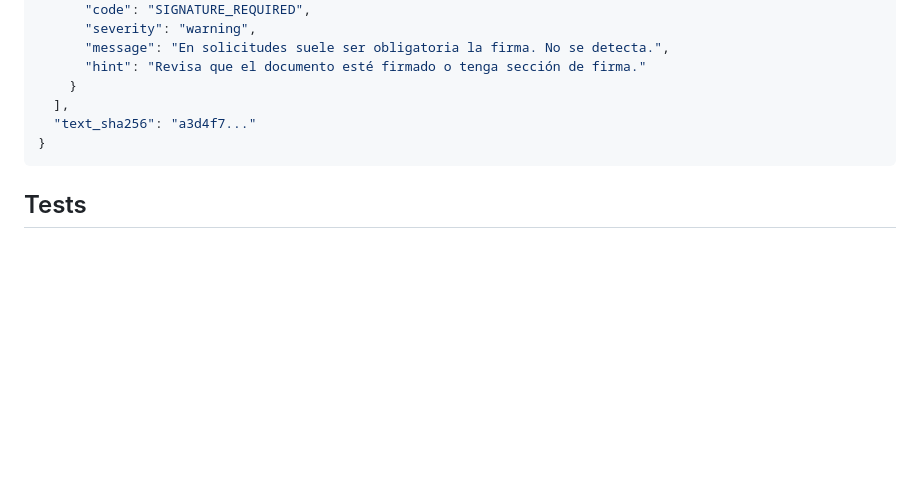
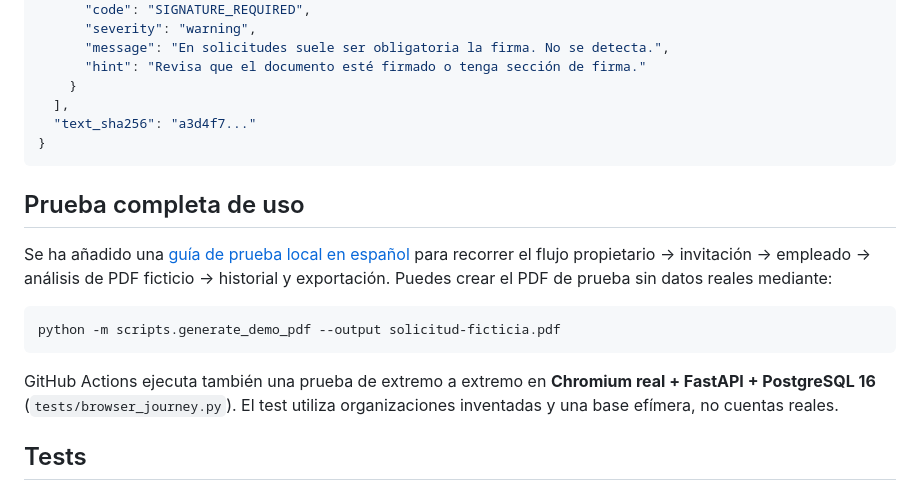
Before and after one commit to arnaumarti-dev/tramitia-ai-document-review, a Markdown page: README.md, the part around the change. Drawn GitHub-style; blank space fills up the shorter version.

Commit message:
Link Spanish demo walkthrough and Chromium end-to-end test in README

````diff
--- a/README.md
+++ b/README.md
@@ -243,6 +243,21 @@ Base URL: `http://127.0.0.1:8000`
 }
 ```
 
+## Prueba completa de uso
+
+Se ha añadido una [guía de prueba local en español](docs/PRUEBA_LOCAL_ES.md)
+para recorrer el flujo propietario → invitación → empleado → análisis de
+PDF ficticio → historial y exportación. Puedes crear el PDF de prueba sin
+datos reales mediante:
+
+```bash
+python -m scripts.generate_demo_pdf --output solicitud-ficticia.pdf
+```
+
+GitHub Actions ejecuta también una prueba de extremo a extremo en **Chromium
+real + FastAPI + PostgreSQL 16** (`tests/browser_journey.py`). El test
+utiliza organizaciones inventadas y una base efímera, no cuentas reales.
+
 ## Tests
 
 Run `python -m pip install -r requirements.txt httpx` and
````
